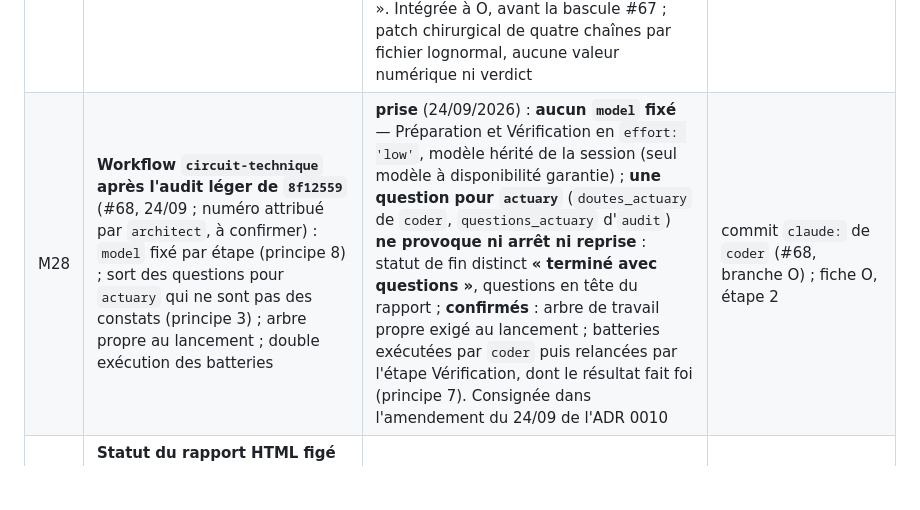
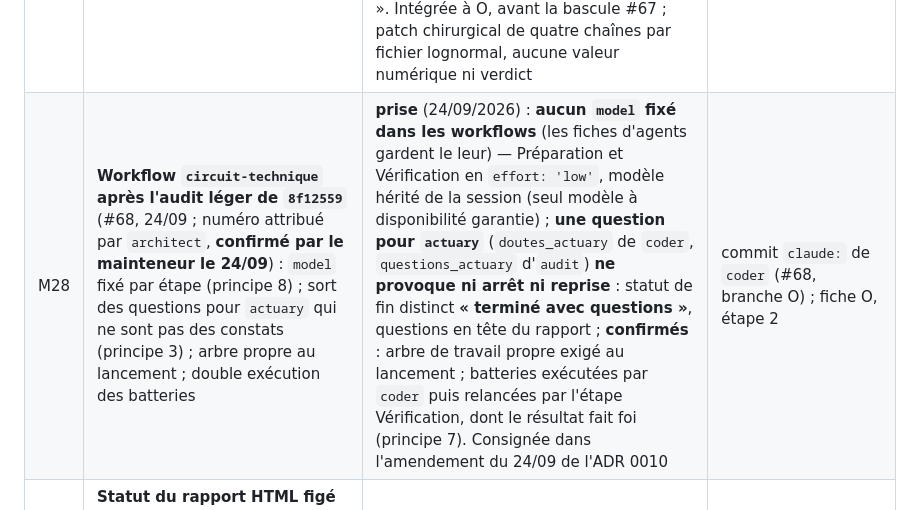
Before and after one commit to Gerard-Garey/outil_usp, a Markdown page: docs/feuille-de-route.md, the part around one of its changes. Drawn GitHub-style; blank space fills up the shorter version.

```diff
--- a/docs/feuille-de-route.md
+++ b/docs/feuille-de-route.md
@@ -473,7 +473,7 @@ N'est plus conditionnée par #2 (fermée sans texte : le § 5.5 de `docs/exigenc
 | M25 | **Verdict du contrôle KKT (condition du premier ordre)** : porte sur le démarrage retenu (revue finale d'`audit`, constat 4 : à δ̂ intérieur, des démarrages à l'optimum aux verdicts divergents dans 13 jeux sur 60) | **prise** (24/09/2026) : **traité dans C**, spécification d'`actuary` : OK si **au moins un démarrage à l'optimum** (|O_s − O_min| < 1e-6, même ensemble que M15) satisfait les deux conditions **sur le même point** (|Δγ| ≤ 1e-6, |pg_δ| ≤ 1e-4, repères M16/M17 inchangés), fonction `usp_kkt_satisfaite()`, champ `res$ajustement$kkt_au_moins_un` en dernière position ; `stat` (Δγ du retenu) inchangé ; aucun décompte stocké ; le `detail` ne qualifie plus le démarrage retenu par rapport aux repères. Mesures d'`actuary` : faux ECHEC 2/200 → 0/200 à δ̂ intérieur ; puissance sur ajustements non convergés 47-48/60 → 46-47/60. Références : patch chirurgical (`controles[[9]]$detail`, booléen ajouté), aucun verdict ni σ_USP modifié. Suite en E1 : #71 (pas de Newton complet, par démarrage), #63 | commits `676e865` (moteur, patch), `a5c9486` (repères lus dans les constantes `TOL_OPTIMUM`, `REP_PAS_KKT`, `REP_GD_KKT`, libellés compris), `cf50460` (test de convergence sous M15 et M25), `8d55268` et `e7bfdf9` (`docwriter`, fin de C) ; **conséquence pour #67** : le verdict KKT dépend de l'ensemble des démarrages à l'optimum, ensemble dépendant de la plateforme (M23) — le tableau de bascule doit montrer une part non numérique vide (fiche O, Q-O4) |
 | M26 | **Audit léger en cours d'implémentation, revue finale complète avant fusion** (second commentaire de #68, 23/09/2026 ; numéro attribué par `architect` au point d'étape du 24/09, **confirmé par le mainteneur le 24/09**) : les audits ciblés de C n'avaient pas vu la fragilité du code 52 d'`optim()` dans un libellé, révélée par la CI | **prise** (23/09/2026) : avant la sortie du brouillon, revue du `git diff main...HEAD` entier, fonctions touchées lues avec appelants et appelés, batteries complètes, scénarios adverses (cas limites, perturbations, régimes δ̂ intérieur / au bord / volumes constants), cohérence code ↔ tests ↔ `.tex` (≈ 0,2-0,4 M tokens) ; vérificateurs selon les déclencheurs de `CLAUDE.md` (`audit` si `R/` ou `tests/`, `app-review` si `app.R` ou `display_helpers.R`, `regulatory` si formule ou barème) plus `/code-review` ; toute correction postérieure revue sur son diff ; relecture intégrale hors diff réservée à JF. **Appliquée une première fois sur C** (24/09 : constats 1 à 4 → `473ba49`, `0faa5b7`, `63d9784`, `676e865`, décisions M24 et M25) | à porter dans `CLAUDE.md`, les fiches `audit`, `app-review`, `coder`, l'ADR 0010 et le workflow `circuit-technique` (commit #68, branche O) ; s'applique à la fin d'O (étape 6 de la fiche) |
 | M27 | **Libellés concis** des `detail` de la condition du premier ordre, du multi-démarrages, du jackknife et de l'IC bootstrap (#76, demande du mainteneur du 24/09 : textes trop longs, qui perdent le lecteur) | **prise** (24/09/2026) : version **très courte**, textes exacts dans #76 (une phrase ; règle, repères et justifications dans les fiches du `.tex`, valeurs dans `res$ajustement`, `stat`, `estim`) ; **pourcentages sur la part estimée σ(δ, γ) retirés**, ce qui **lève le risque accepté en M24** (plus aucun nombre issu du bootstrap dans ces libellés) ; variantes précisées après l'audit léger : « courbure non finie » distincte de « non strictement positive », anomalies du démarrage retenu fusionnées sous un seul préfixe, « 1 seul demarrage a l'optimum ; au code 0 d'optim() : oui/non ». Intégrée à O, avant la bascule #67 ; patch chirurgical de quatre chaînes par fichier lognormal, aucune valeur numérique ni verdict | commit `55d5921` et retouches ; passage `docwriter` de fin d'O |
-| M28 | **Workflow `circuit-technique` après l'audit léger de `8f12559`** (#68, 24/09 ; numéro attribué par `architect`, à confirmer) : `model` fixé par étape (principe 8) ; sort des questions pour `actuary` qui ne sont pas des constats (principe 3) ; arbre propre au lancement ; double exécution des batteries | **prise** (24/09/2026) : **aucun `model` fixé** — Préparation et Vérification en `effort: 'low'`, modèle hérité de la session (seul modèle à disponibilité garantie) ; **une question pour `actuary`** (`doutes_actuary` de `coder`, `questions_actuary` d'`audit`) **ne provoque ni arrêt ni reprise** : statut de fin distinct **« terminé avec questions »**, questions en tête du rapport ; **confirmés** : arbre de travail propre exigé au lancement ; batteries exécutées par `coder` puis relancées par l'étape Vérification, dont le résultat fait foi (principe 7). Consignée dans l'amendement du 24/09 de l'ADR 0010 | commit `claude:` de `coder` (#68, branche O) ; fiche O, étape 2 |
+| M28 | **Workflow `circuit-technique` après l'audit léger de `8f12559`** (#68, 24/09 ; numéro attribué par `architect`, **confirmé par le mainteneur le 24/09**) : `model` fixé par étape (principe 8) ; sort des questions pour `actuary` qui ne sont pas des constats (principe 3) ; arbre propre au lancement ; double exécution des batteries | **prise** (24/09/2026) : **aucun `model` fixé dans les workflows** (les fiches d'agents gardent le leur) — Préparation et Vérification en `effort: 'low'`, modèle hérité de la session (seul modèle à disponibilité garantie) ; **une question pour `actuary`** (`doutes_actuary` de `coder`, `questions_actuary` d'`audit`) **ne provoque ni arrêt ni reprise** : statut de fin distinct **« terminé avec questions »**, questions en tête du rapport ; **confirmés** : arbre de travail propre exigé au lancement ; batteries exécutées par `coder` puis relancées par l'étape Vérification, dont le résultat fait foi (principe 7). Consignée dans l'amendement du 24/09 de l'ADR 0010 | commit `claude:` de `coder` (#68, branche O) ; fiche O, étape 2 |
 | M12 | **Statut du rapport HTML figé** (#53) dans le dossier : pièce jointe à la remise (alors indispensable, et relu par `app-review` et `docwriter` en JF) ou outil de travail | **prise le 23/09/2026 : outil de travail**, hors dossier ; pas de relecture dédiée du rapport en JF | JF |
 | M13 | **Lecture net / brut du σ standard du mélange, risque de primes** (#55) : l'art. 218(1)(a)(i) et la section B(d) visent σ net = NP·σ brut sur données nettes, le moteur emploie toujours σ brut ; deux lectures établies par `regulatory` ; forme de l'entrée « nature des données » (obligatoire, ou optionnelle avec « brut » par défaut) | **prise** (23/09/2026, après l'avis d'`actuary` : les deux lectures ne sont pas concurrentes, la nature des données fixe le paramètre remplacé, B(2)(c) / B(2)(d)) : **lecture conditionnelle** — σ brut de l'annexe sur données brutes (a) ii) / c) ii)), NP standard × σ brut sur données nettes (a) i) / c) i)) ; colonne NP standard dans `ANNEXE_II` / `ANNEXE_XIV` (0,8 pour II-1, II-4, II-5 ; 1 ailleurs) à vérifier par `regulatory` contre l'art. 117 § 3 et 148 § 3 ; **pas d'entrée NP propre** ; méthodes de réserve inchangées. **Déclaration obligatoire** de la nature des données pour `premium` : `run_engine()` refuse sans elle (pas de défaut), choix sans présélection dans `app.R`. **Données de test réputées brutes** (`premium.rds` identique) et **second cas de référence II-1 net** (`premium_net.rds`, produit sur le poste, ADR 0006), tableau à viser : σ_USP −0,0082, verdict jackknife OK → ALERTE. Anomalies rédactionnelles C(4)(e) et E(4)(c) pour la matrice de `regulatory` | commit #55 (branche D, sixième commit), circuit 2 ; visa M3 du tableau de `premium_net.rds` ; encadré « Portée » du `.tex` |
 
```
Also changed, not shown: other parts of docs/feuille-de-route.md (+1 -1 lines), docs/adr/0010-workflows-bornes-docwriter-unique-revue-finale.md (+4 -4 lines).
